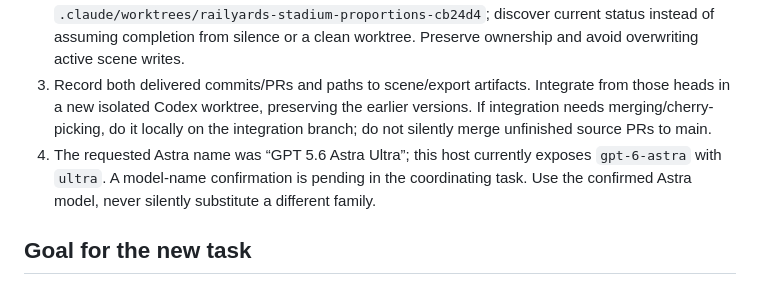
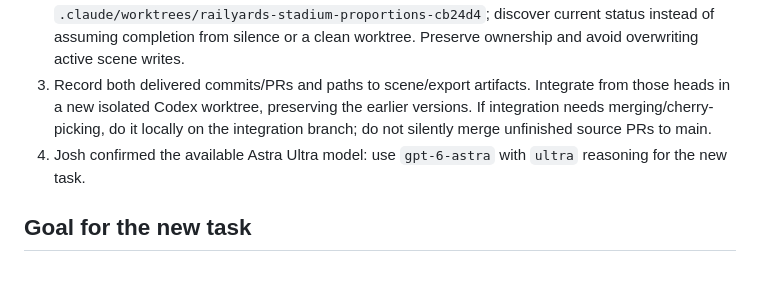
Before and after one commit to JoshBohne/TheRailyards, a Markdown page: docs/ASTRA-LAUNCH-GOAL.md, the part around the change. GitHub-like rendering.

Commit message:
docs: confirm Astra Ultra launch model

```diff
--- a/docs/ASTRA-LAUNCH-GOAL.md
+++ b/docs/ASTRA-LAUNCH-GOAL.md
@@ -7,7 +7,7 @@ User request, 2026-09-07: after the GPT Pro website PR and Fable's Blender corre
 1. Identify the actual website PR from the ChatGPT task “Tweet stadium visualization website” (conversation 6a9f1489-07bc-83e9-b147-2b58bb7c833e). Do not mistake V11 PR #1 for that new website work. Confirm pushed source/head and actual build output.
 2. Fable's fresh Claude task “Railyards stadium proportions” must have finished and pushed its V12 geometry, with saved scene and visual evidence recoverable. Its worktree began at `.claude/worktrees/railyards-stadium-proportions-cb24d4`; discover current status instead of assuming completion from silence or a clean worktree. Preserve ownership and avoid overwriting active scene writes.
 3. Record both delivered commits/PRs and paths to scene/export artifacts. Integrate from those heads in a new isolated Codex worktree, preserving the earlier versions. If integration needs merging/cherry-picking, do it locally on the integration branch; do not silently merge unfinished source PRs to main.
-4. The requested Astra name was “GPT 5.6 Astra Ultra”; this host currently exposes `gpt-6-astra` with `ultra`. A model-name confirmation is pending in the coordinating task. Use the confirmed Astra model, never silently substitute a different family.
+4. Josh confirmed the available Astra Ultra model: use `gpt-6-astra` with `ultra` reasoning for the new task.
 
 ## Goal for the new task
 
```
